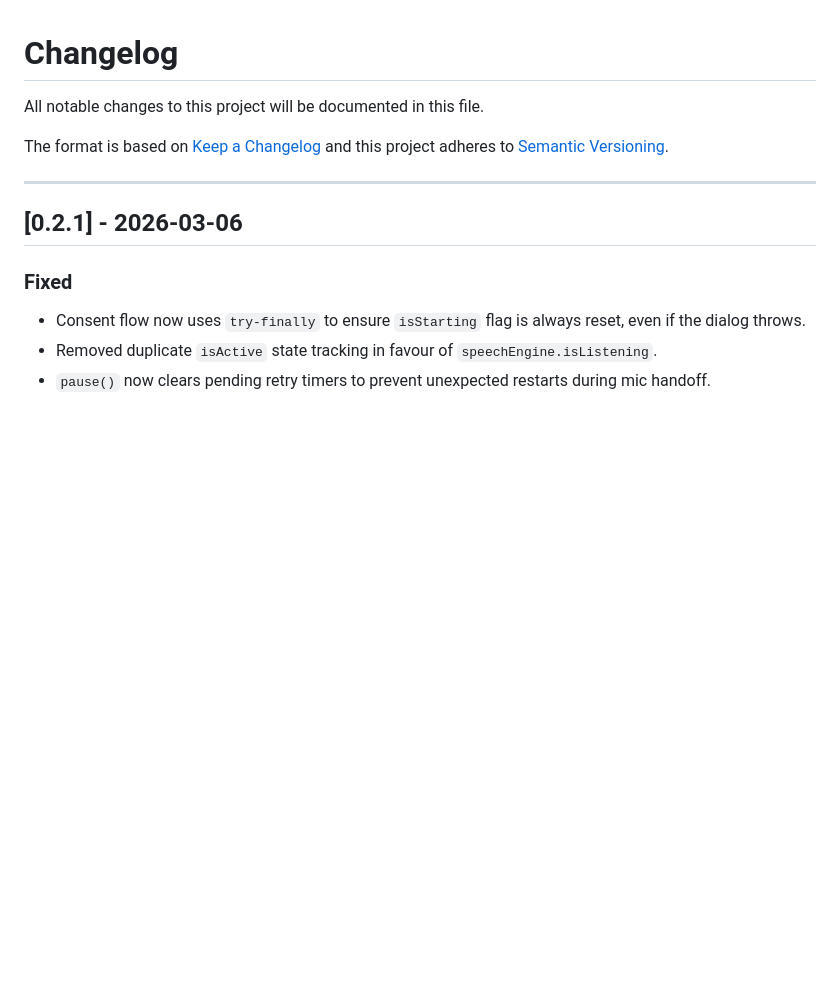
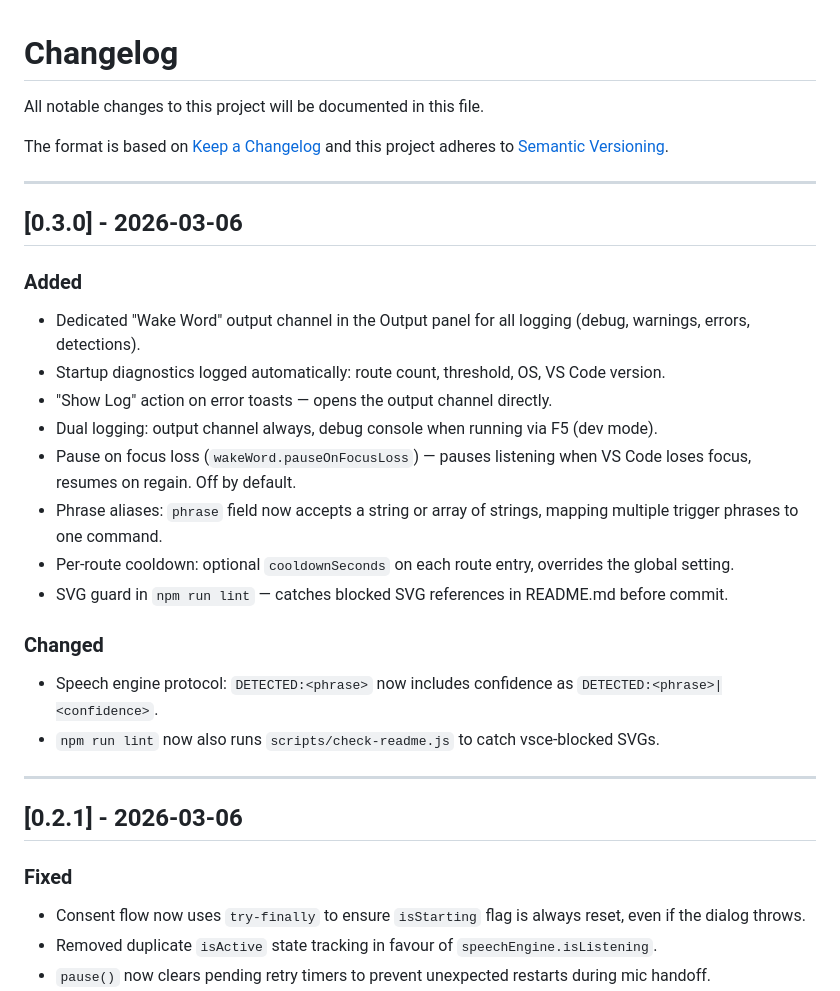
Before and after one commit to analyticsinmotion/wake-word, a Markdown page: CHANGELOG.md, the part around the change. GitHub-like rendering; blank space fills up the shorter version.

Commit message:
Update CHANGELOG.md for version 0.3.0: add new features including dedicated output channel, startup diagnostics, pause on focus loss, phrase aliases, and per-route cooldown.

```diff
--- a/CHANGELOG.md
+++ b/CHANGELOG.md
@@ -5,6 +5,26 @@ All notable changes to this project will be documented in this file.
 
 The format is based on [Keep a Changelog](https://keepachangelog.com/en/1.0.0/)
 and this project adheres to [Semantic Versioning](https://semver.org/spec/v2.0.0.html).
+
+---
+
+## [0.3.0] - 2026-03-06
+
+### Added
+
+- Dedicated "Wake Word" output channel in the Output panel for all logging (debug, warnings, errors, detections).
+- Startup diagnostics logged automatically: route count, threshold, OS, VS Code version.
+- "Show Log" action on error toasts — opens the output channel directly.
+- Dual logging: output channel always, debug console when running via F5 (dev mode).
+- Pause on focus loss (`wakeWord.pauseOnFocusLoss`) — pauses listening when VS Code loses focus, resumes on regain. Off by default.
+- Phrase aliases: `phrase` field now accepts a string or array of strings, mapping multiple trigger phrases to one command.
+- Per-route cooldown: optional `cooldownSeconds` on each route entry, overrides the global setting.
+- SVG guard in `npm run lint` — catches blocked SVG references in README.md before commit.
+
+### Changed
+
+- Speech engine protocol: `DETECTED:<phrase>` now includes confidence as `DETECTED:<phrase>|<confidence>`.
+- `npm run lint` now also runs `scripts/check-readme.js` to catch vsce-blocked SVGs.
 
 ---
 
```
